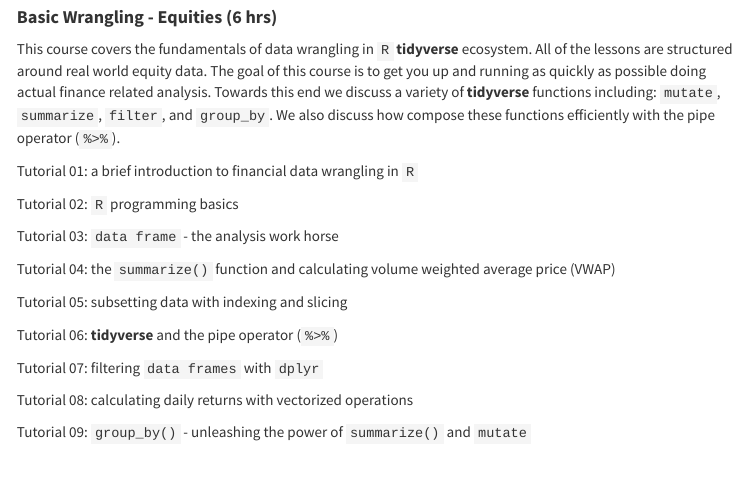
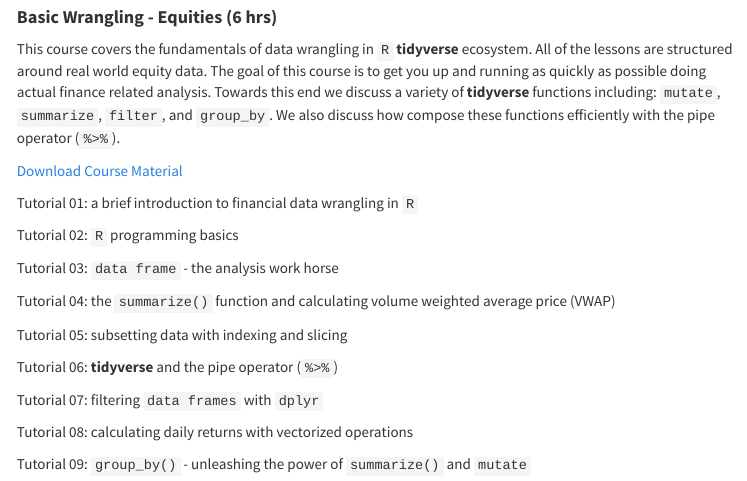
Before and after one commit to pritamdalal/rff_course, an R Markdown document (course_content.Rmd): the page in a window 1100 px wide, from 280 px down. The pictures show the output file course_content.html that the author committed with the source, opened offline; library style sheets and scripts come from the installed R packages.

Commit message:
bw course content

```diff
--- a/course_content.Rmd
+++ b/course_content.Rmd
@@ -26,6 +26,8 @@
 #### **Basic Wrangling - Equities (6 hrs)**
 
 This course covers the fundamentals of data wrangling in `R` **tidyverse** ecosystem.  All of the lessons are structured around real world equity data.  The goal of this course is to get you up and running as quickly as possible doing actual finance related analysis.  Towards this end we discuss a variety of **tidyverse** functions including: `mutate`, `summarize`, `filter`, and `group_by`.  We also discuss how compose these functions efficiently with the pipe operator (`%>%`).
+
+[Download Course Material](rff_bw_course_materials.zip)
 
 Tutorial 01: a brief introduction to financial data wrangling in `R`
 
```
Also changed, not shown: course_content.html, 1 other file.
